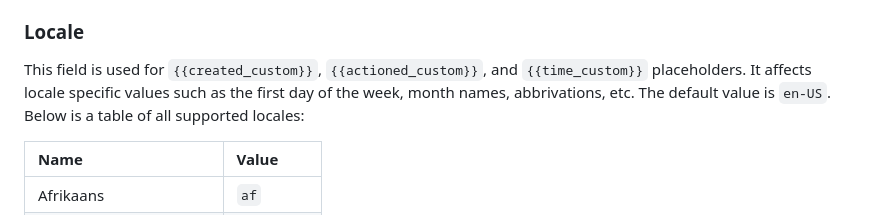
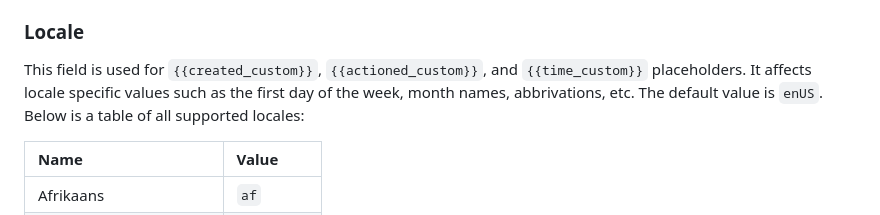
Before and after one commit to PitchforkAssistant/devvit-flair-assistant, a Markdown page: redditwiki.md, the part around the change. Rendered like a GitHub page.

Commit message:
update Wiki

```diff
--- a/redditwiki.md
+++ b/redditwiki.md
@@ -472,7 +472,7 @@ This is the timezone used for `{{created_custom}}`, `{{actioned_custom}}`, and `
 
 ### Locale
 
-This field is used for `{{created_custom}}`, `{{actioned_custom}}`, and `{{time_custom}}` placeholders. It affects locale specific values such as the first day of the week, month names, abbrivations, etc. The default value is `en-US`. Below is a table of all supported locales:
+This field is used for `{{created_custom}}`, `{{actioned_custom}}`, and `{{time_custom}}` placeholders. It affects locale specific values such as the first day of the week, month names, abbrivations, etc. The default value is `enUS`. Below is a table of all supported locales:
 
 | Name                      | Value      |
 | :------------------------ | :--------- |
```
